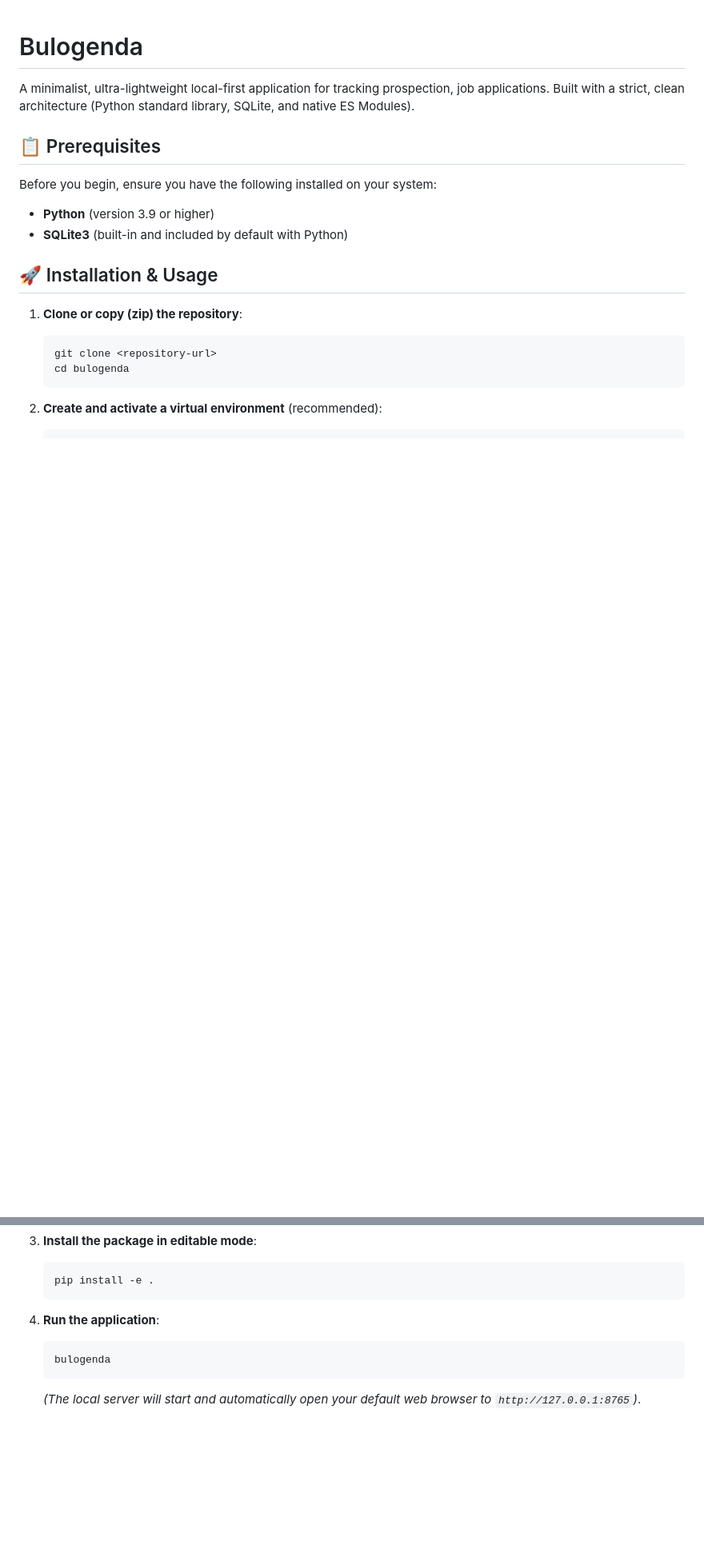
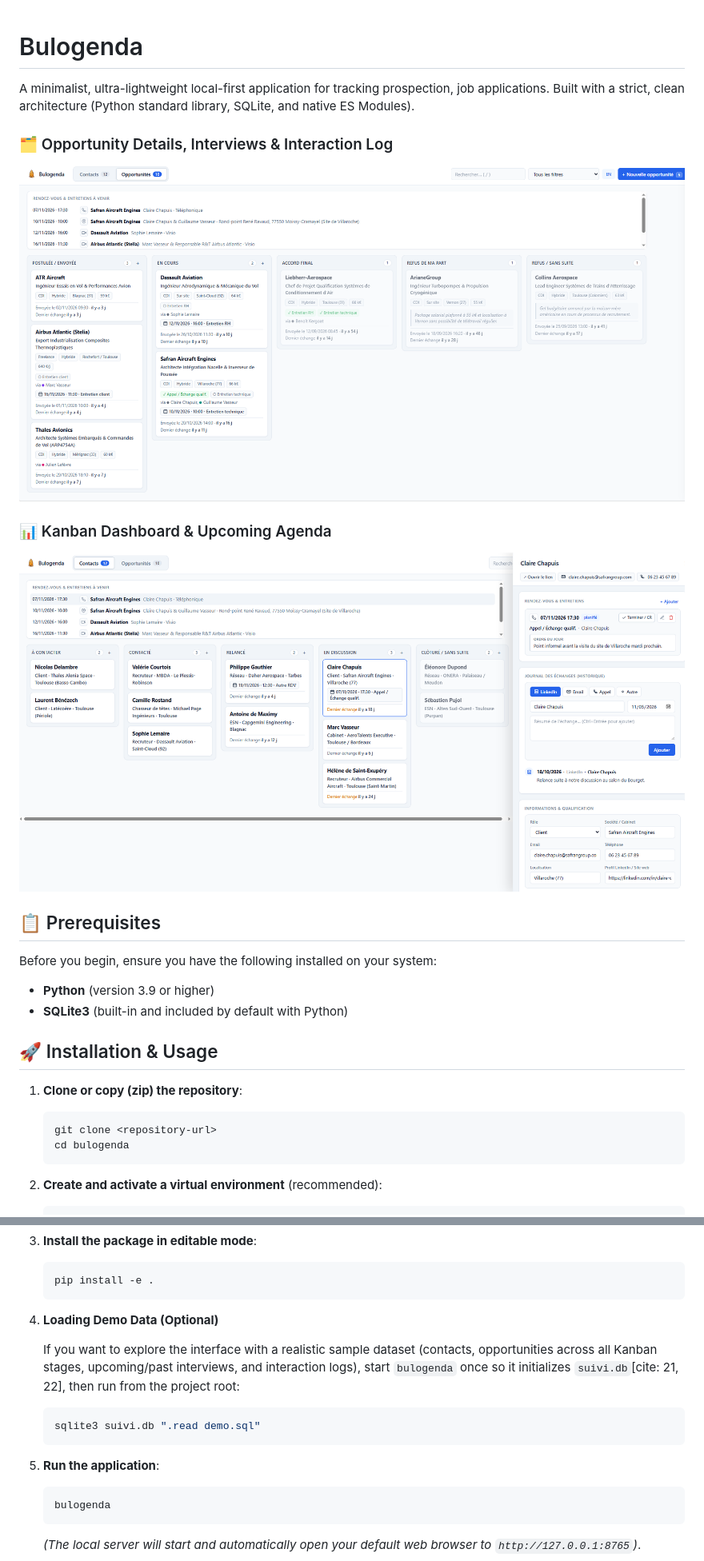
Before and after one commit to a-naitslimane/anaitslimane.article.bulogenda, a Markdown page: README.md, 2 parts joined by grey strips. Shown at 80% size. Drawn GitHub-style; pictures changed too: screenshots/screen-dashboard.png (added), screenshots/screen-rdv.png (added); blank space fills up the shorter version.

Commit message:
added: demo, screenshots, license

````diff
--- a/README.md
+++ b/README.md
@@ -1,6 +1,12 @@
 # Bulogenda
 
 A minimalist, ultra-lightweight local-first application for tracking prospection, job applications. Built with a strict, clean architecture (Python standard library, SQLite, and native ES Modules).
+
+### 🗂️ Opportunity Details, Interviews & Interaction Log
+![Dashboard View](screenshots/screen-dashboard.png)
+
+### 📊 Kanban Dashboard & Upcoming Agenda
+![Drawer Details View](screenshots/screen-rdv.png)
 
 ## 📋 Prerequisites
 
@@ -30,7 +36,15 @@ Before you begin, ensure you have the following installed on your system:
    pip install -e .
    ```
 
-4. **Run the application**:
+4. **Loading Demo Data (Optional)**
+
+   If you want to explore the interface with a realistic sample dataset (contacts, opportunities across all Kanban stages, upcoming/past interviews, and interaction logs), start `bulogenda` once so it initializes `suivi.db`[cite: 21, 22], then run from the project root:
+
+   ```bash
+   sqlite3 suivi.db ".read demo.sql"
+   ```
+
+5. **Run the application**:
    ```bash
    bulogenda
    ```
````
Also changed, not shown: 2 other files.
